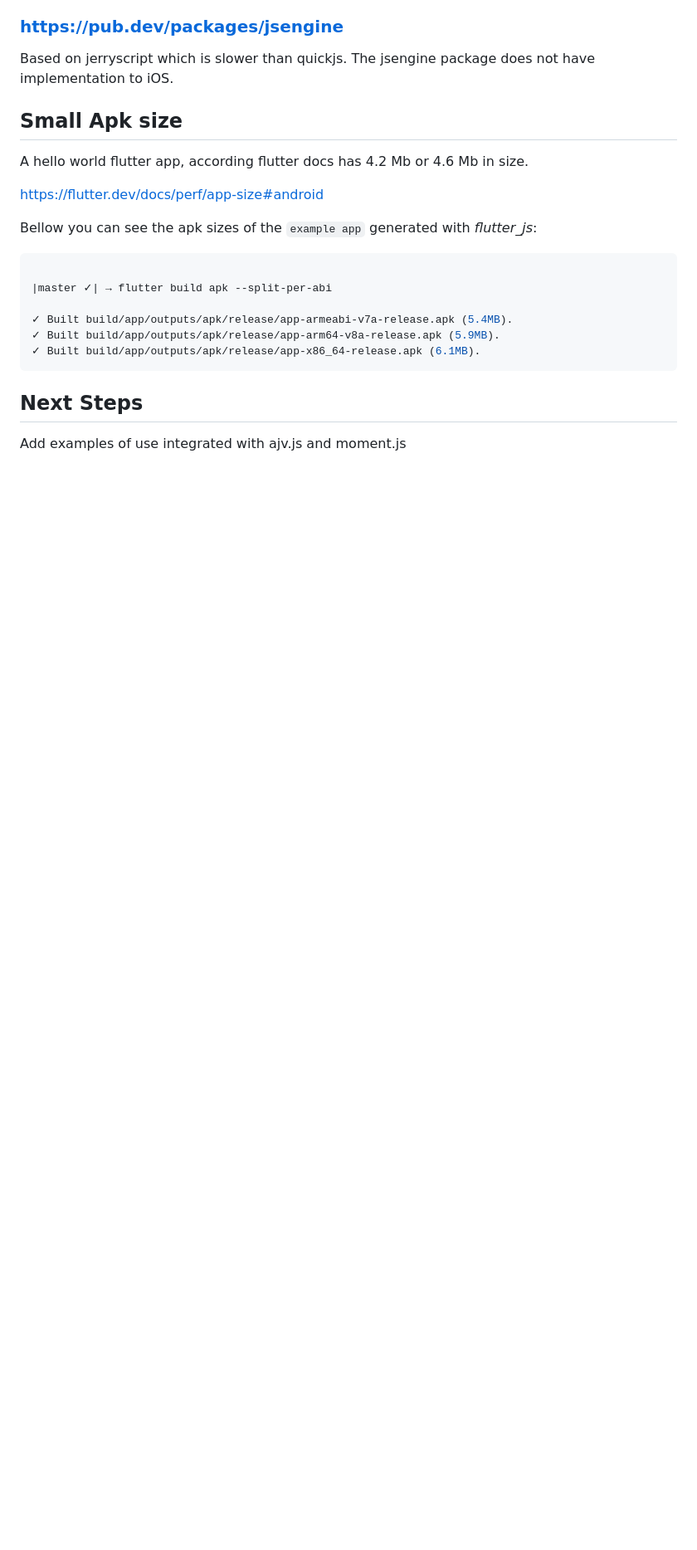
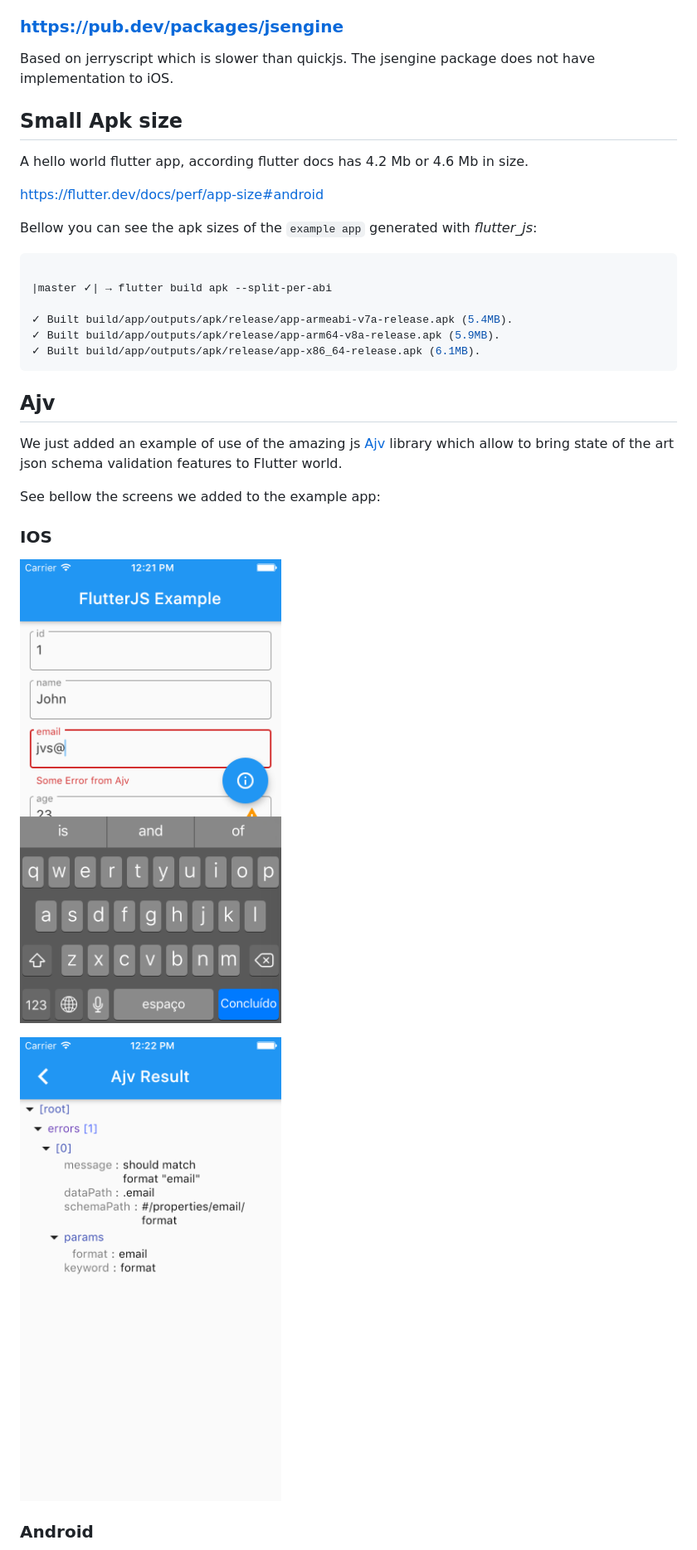
Before and after one commit to abner/flutter_js, a Markdown page: README.md, the part around the change printed below. Shown: that part at 83% size. Drawn GitHub-style; pictures changed too: doc/ios_ajv_form.png (added), doc/ios_ajv_result.png (added); blank space fills up the shorter version.

Commit message:
added informatation about ajv example to the README

````diff
--- a/README.md
+++ b/README.md
@@ -168,6 +168,19 @@ Bellow you can see the apk sizes of the `example app` generated with *flutter_js
 ```
 
 
-## Next Steps
+## Ajv
 
-Add examples of use integrated with ajv.js and moment.js
+We just added an example of use of the amazing js [Ajv](https://ajv.js.org/) library which allow to bring state of the art json schema validation features
+to Flutter world.
+
+
+See bellow the screens we added to the example app:
+
+### IOS
+
+![ios_form](doc/ios_ajv_form.png)
+
+![ios_ajv_result](doc/ios_ajv_result.png)
+
+### Android
+
````
Also changed, not shown: other parts of README.md (+3 -0 lines), doc/android_ajv_form.png (added), doc/android_ajv_result.png (added), 2 other files.
